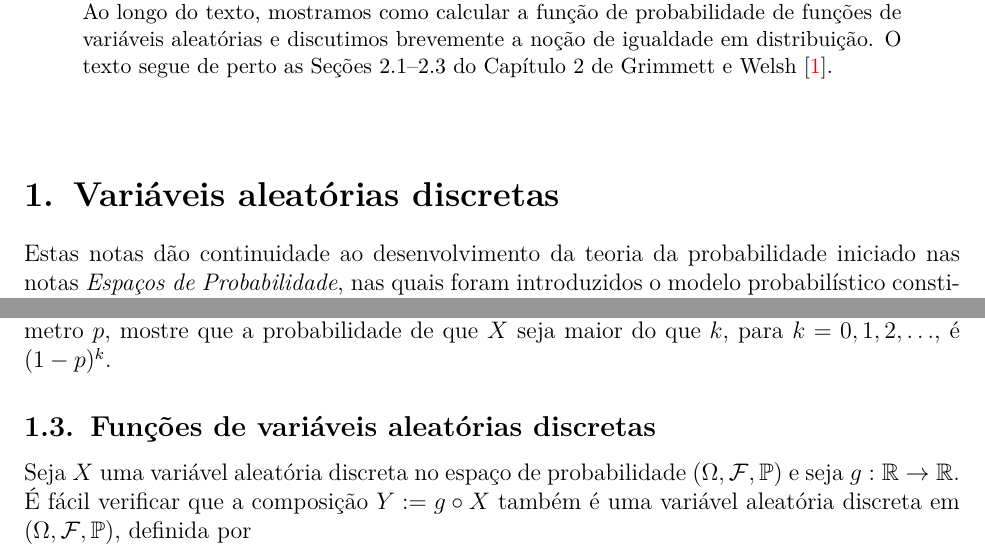
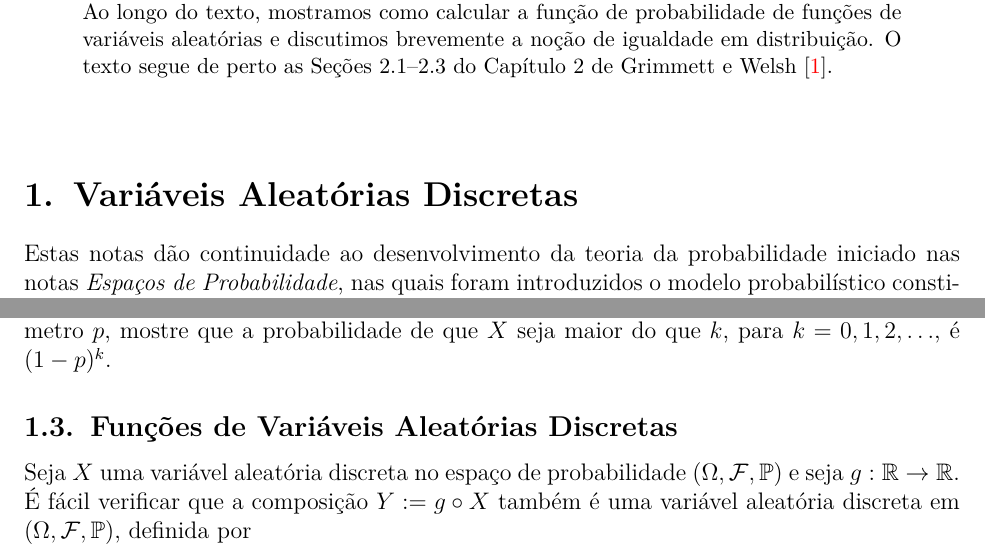
Before and after one commit to leandro-mat/MProb, a LaTeX paper (variaveis-aleatorias/variaveis-aleatorias.tex): two parts of pages 1 and 12 of 15, joined at a grey line, cut so that both start at the same text. Compiled offline with pdfLaTeX.

Commit message:
Ajusta títulos de seções para Title Case

```diff
--- a/variaveis-aleatorias/variaveis-aleatorias.tex
+++ b/variaveis-aleatorias/variaveis-aleatorias.tex
@@ -220,7 +220,7 @@ Welsh \cite{GrimmettWelsh2014}.
 %----------------------------------------------------------------------
 
 
-\section{Variáveis aleatórias discretas}
+\section{Variáveis Aleatórias Discretas}
 \label{sec:vad}
 
 Estas notas dão continuidade ao desenvolvimento da teoria da probabilidade
@@ -1165,7 +1165,7 @@ realizado no \Cref{ex:binomial-e-poisson-moedas}.
   parâmetro \(p\), mostre que a probabilidade de que \(X\) seja maior do que
   \(k\), para \(k=0,1,2,\dots\), é \((1-p)^k\).
 \end{exercise}
-\subsection{Funções de variáveis aleatórias discretas}
+\subsection{Funções de Variáveis Aleatórias Discretas}
 \label{sec:funcoes-de-va}
 
 Seja \(X\) uma variável aleatória discreta no espaço de probabilidade
```
Also changed, not shown: variaveis-aleatorias/variaveis-aleatorias.pdf, variaveis-aleatorias/variaveis-aleatorias.tex (2 more changed lines).
